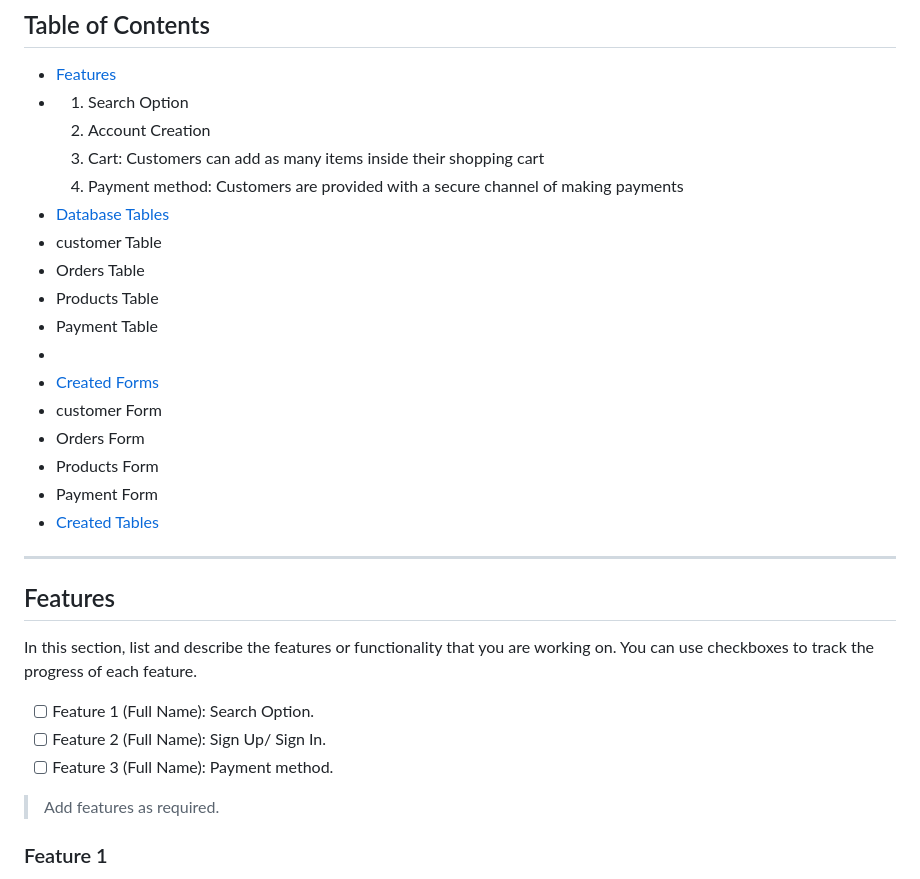
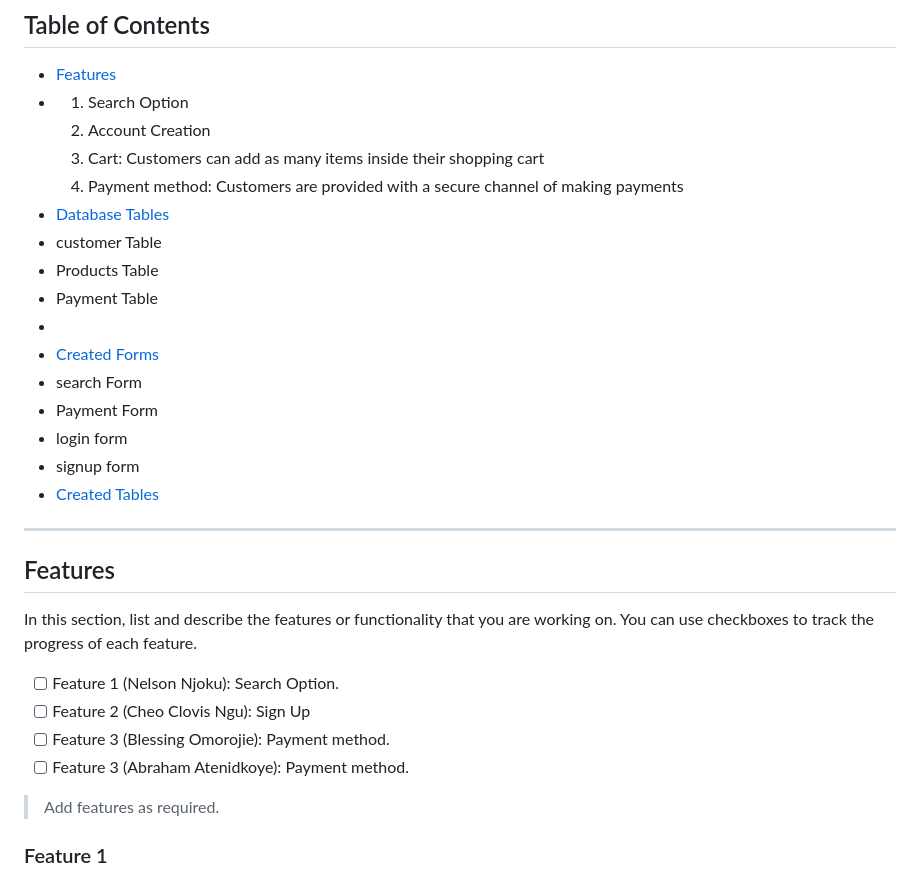
Before and after one commit to atenidkoye/Team28, a Markdown page: README.md, the part around one of its changes. Rendered like a GitHub page.

```diff
--- a/README.md
+++ b/README.md
@@ -12,15 +12,14 @@ We have an online flower shop where customers can browse and purchase a variety
   4. Payment method: Customers are provided with a secure channel of making payments
 - [Database Tables](#database-tables)
 - customer Table
-- Orders Table
 - Products Table
 - Payment Table
 -
 - [Created Forms](#created-forms)
-- customer Form
-- Orders Form
-- Products Form
+- search Form
 - Payment Form
+- login form
+- signup form
 - [Created Tables](#created-tables)
 
 ---
@@ -29,9 +28,10 @@ We have an online flower shop where customers can browse and purchase a variety
 
 In this section, list and describe the features or functionality that you are working on. You can use checkboxes to track the progress of each feature.
 
-- [ ] Feature 1 (Full Name): Search Option.
-- [ ] Feature 2 (Full Name): Sign Up/ Sign In.
-- [ ] Feature 3 (Full Name): Payment method.
+- [ ] Feature 1 (Nelson Njoku): Search Option.
+- [ ] Feature 2 (Cheo Clovis Ngu): Sign Up
+- [ ] Feature 3 (Blessing Omorojie): Payment method.
+- [ ] Feature 3 (Abraham Atenidkoye): Payment method.
 
 > Add features as required.
 
```
Also changed, not shown: other parts of README.md (+2 -1 lines).
